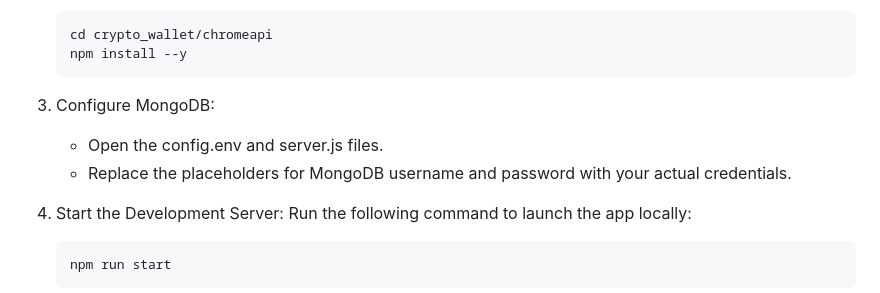
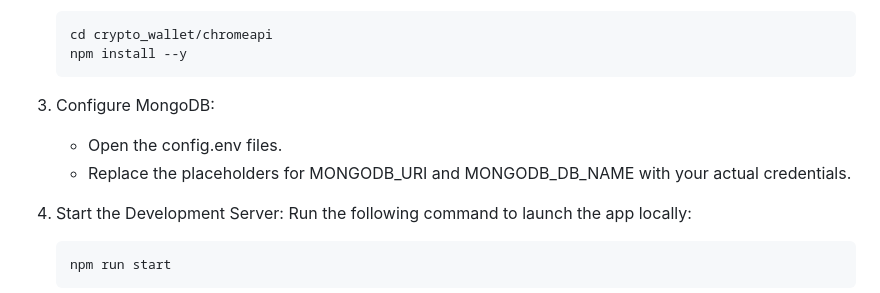
Before and after one commit to Ash20pk/crypto_wallet, a Markdown page: README.md, the part around the change. Drawn GitHub-style.

````diff
--- a/README.md
+++ b/README.md
@@ -49,8 +49,8 @@ This Crypto Wallet application includes the following features:
     npm install --y
     ```
 3. Configure MongoDB:
-      - Open the config.env and server.js files.
-      - Replace the placeholders for MongoDB username and password with your actual credentials.
+      - Open the config.env files.
+      - Replace the placeholders for MONGODB_URI and MONGODB_DB_NAME with your actual credentials.
 
 4. Start the Development Server: Run the following command to launch the app locally:
     ```bash
````
